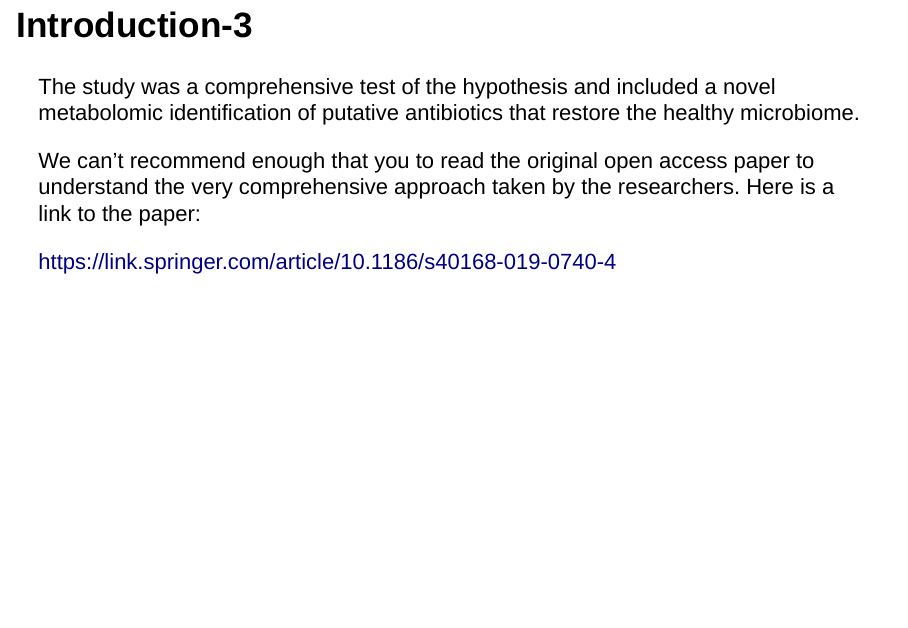
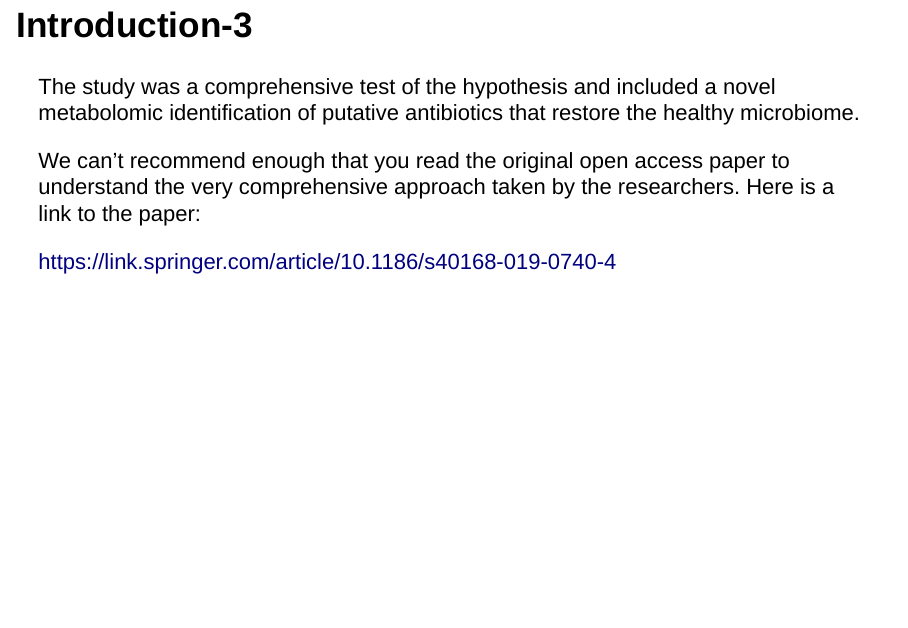
Before and after one commit to aghatpande/dogsdiet, an R Markdown document (Entice-web-presentation.Rmd): page 5 of 10. Rendered offline with R 4.5, knitr and Pandoc, with nearby package versions; drawn as Slidy slides in place of the format the file asks for.

Commit message:
grammar corrected in line 34

```diff
--- a/Entice-web-presentation.Rmd
+++ b/Entice-web-presentation.Rmd
@@ -31,7 +31,7 @@ By restoring this microbiome to a healthy one using a special diet of hydrolysed
 
   The study was a comprehensive test of the hypothesis and included a novel metabolomic identification of putative antibiotics that restore the healthy microbiome.
 
-  We can't recommend enough that you to read the original open access paper to understand the very comprehensive approach taken by the researchers. Here is a link to the paper:
+  We can't recommend enough that you read the original open access paper to understand the very comprehensive approach taken by the researchers. Here is a link to the paper:
 
   https://link.springer.com/article/10.1186/s40168-019-0740-4
 
```
